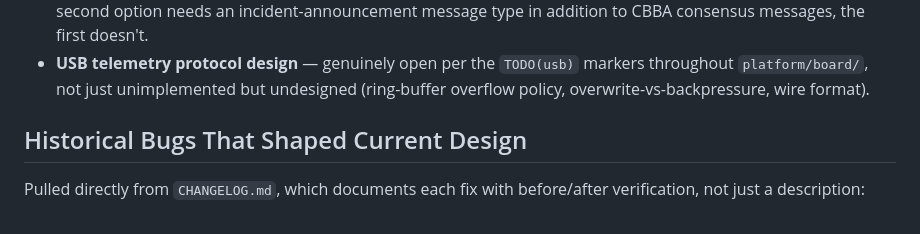
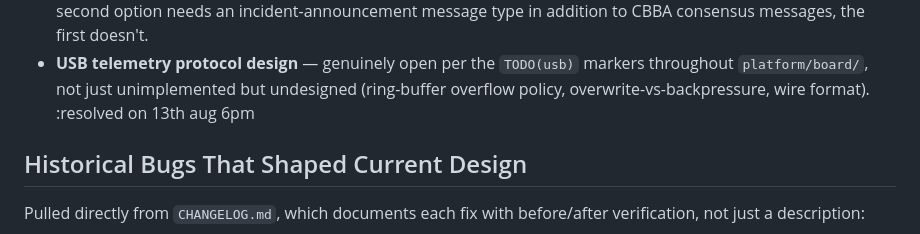
Before and after one commit to Aru-h/RescueNet, a Markdown page: ARCHITECTURE.md, the part around the change. Drawn GitHub-style.

Commit message:
checked and validated the telemetry and added in

```diff
--- a/ARCHITECTURE.md
+++ b/ARCHITECTURE.md
@@ -312,6 +312,7 @@ any source file or prior doc:
   `TODO(usb)` markers throughout `platform/board/`, not just
   unimplemented but undesigned (ring-buffer overflow policy,
   overwrite-vs-backpressure, wire format).
+  :resolved on 13th aug 6pm
 
 ## Historical Bugs That Shaped Current Design
 
```
